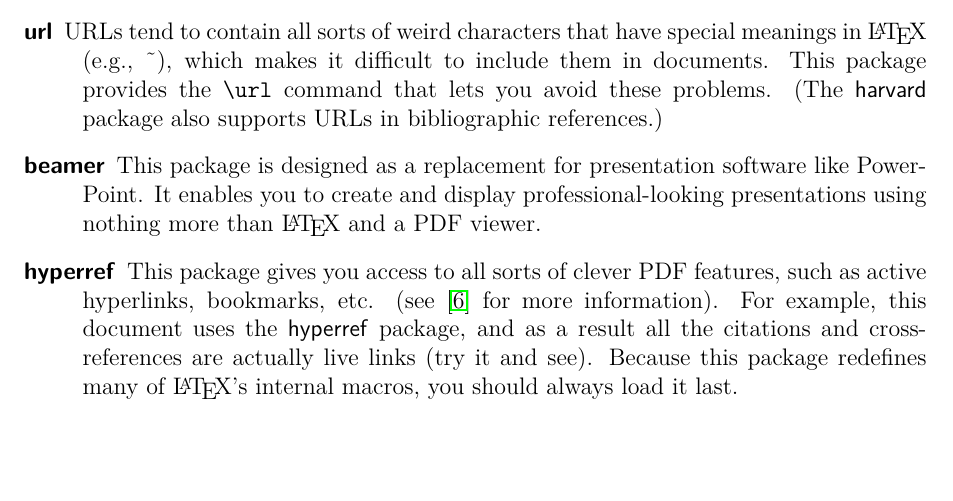
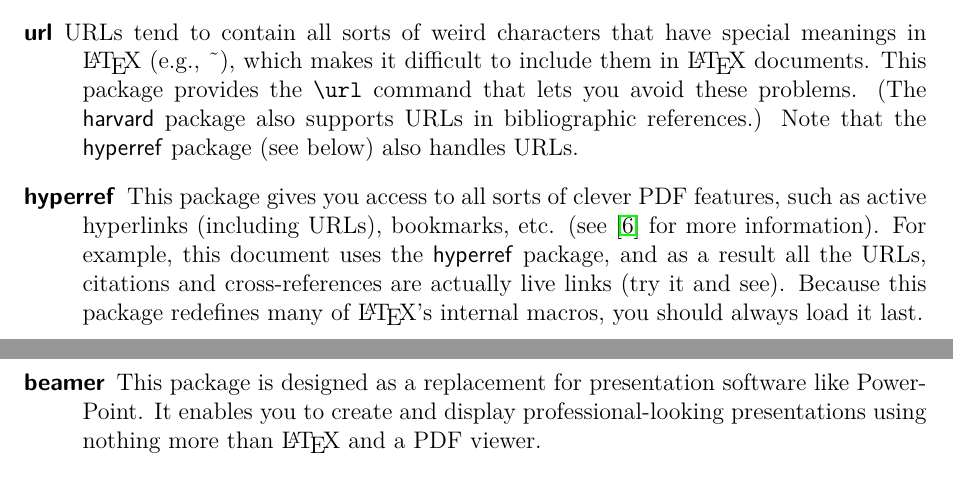
Before and after one commit to nstanger/Seminars, a LaTeX document (LaTeX_Workshop/LaTeX_workshop.tex): part of page 11 of 12 before the commit and two parts of pages 11 and 12 of 12 after it, the two joined at a grey line, cut so that both start at the same text, the shorter picture padded with empty space. Compiled offline with pdfLaTeX.

Commit message:
- Finalised URL for sample documents. - Tweaked a few other things.

```diff
--- a/LaTeX_Workshop/LaTeX_workshop.tex
+++ b/LaTeX_Workshop/LaTeX_workshop.tex
@@ -776,23 +777,24 @@
 
 	\item[\textsf{url}] URLs tend to contain all sorts of weird
 	characters that have special meanings in \LaTeX\ (e.g., \~{}), which
-	makes it difficult to include them in documents. This package
-	provides the \verb+\url+ command that lets you avoid these problems.
-	(The \textsf{harvard} package also supports URLs in bibliographic
-	references.)
+	makes it difficult to include them in \LaTeX\ documents. This
+	package provides the \verb+\url+ command that lets you avoid these
+	problems. (The \textsf{harvard} package also supports URLs in
+	bibliographic references.) Note that the \textsf{hyperref} package
+	(see below) also handles URLs.
+
+	\item[\textsf{hyperref}] This package gives you access to all sorts
+	of clever PDF features, such as active hyperlinks (including URLs),
+	bookmarks, etc. (see \cite{WebCompanion} for more information). For
+	example, this document uses the \textsf{hyperref} package, and as a
+	result all the URLs, citations and cross-references are actually
+	live links (try it and see). Because this package redefines many of
+	\LaTeX's internal macros, you should always load it last.
 
 	\item[\textsf{beamer}] This package is designed as a replacement for
 	presentation software like PowerPoint. It enables you to create and
 	display professional-looking presentations using nothing more than
 	\LaTeX\ and a PDF viewer.
-
-	\item[\textsf{hyperref}] This package gives you access to all sorts
-	of clever PDF features, such as active hyperlinks, bookmarks, etc.
-	(see \cite{WebCompanion} for more information). For example, this
-	document uses the \textsf{hyperref} package, and as a result all the
-	citations and cross-references are actually live links (try it and
-	see). Because this package redefines many of \LaTeX's internal
-	macros, you should always load it last.
 
 \end{description}
 
```
Also changed, not shown: LaTeX_Workshop/LaTeX_workshop.tex (9 more changed lines).
